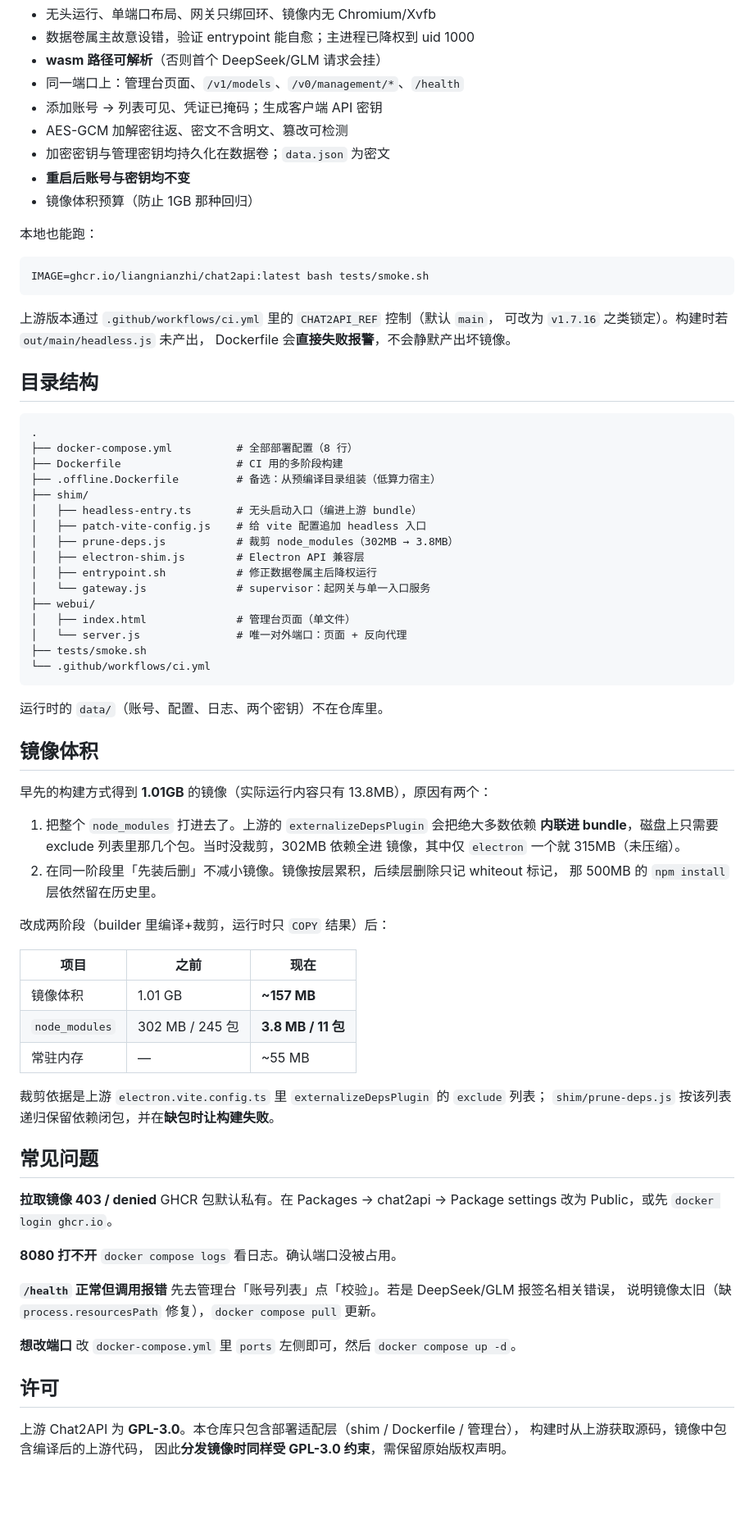
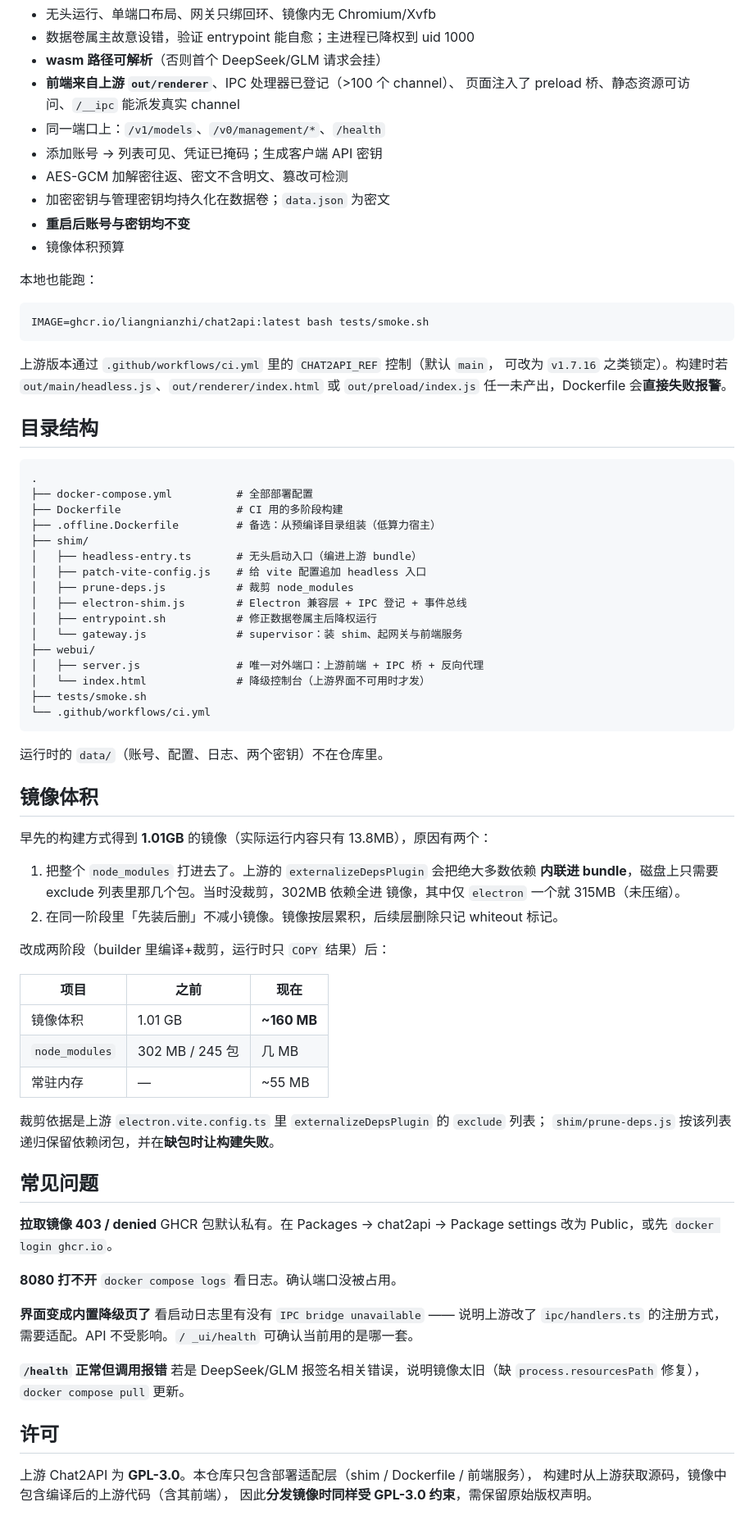
Before and after one commit to liangnianzhi/chat2api, a Markdown page: README.md, the part around one of its changes. Shown at 82% size. Rendered like a GitHub page; blank space fills up the shorter version.

````diff
--- a/README.md
+++ b/README.md
@@ -193,12 +231,14 @@ lint → 构建镜像 → 校验 compose → 真实 compose up → 冒烟测试
 - 无头运行、单端口布局、网关只绑回环、镜像内无 Chromium/Xvfb
 - 数据卷属主故意设错，验证 entrypoint 能自愈；主进程已降权到 uid 1000
 - **wasm 路径可解析**（否则首个 DeepSeek/GLM 请求会挂）
-- 同一端口上：管理台页面、`/v1/models`、`/v0/management/*`、`/health`
+- **前端来自上游 `out/renderer`**、IPC 处理器已登记（>100 个 channel）、
+  页面注入了 preload 桥、静态资源可访问、`/__ipc` 能派发真实 channel
+- 同一端口上：`/v1/models`、`/v0/management/*`、`/health`
 - 添加账号 → 列表可见、凭证已掩码；生成客户端 API 密钥
 - AES-GCM 加解密往返、密文不含明文、篡改可检测
 - 加密密钥与管理密钥均持久化在数据卷；`data.json` 为密文
 - **重启后账号与密钥均不变**
-- 镜像体积预算（防止 1GB 那种回归）
+- 镜像体积预算
 
 本地也能跑：
 
@@ -207,26 +247,26 @@ IMAGE=ghcr.io/liangnianzhi/chat2api:latest bash tests/smoke.sh
 ```
 
 上游版本通过 `.github/workflows/ci.yml` 里的 `CHAT2API_REF` 控制（默认 `main`，
-可改为 `v1.7.16` 之类锁定）。构建时若 `out/main/headless.js` 未产出，
-Dockerfile 会**直接失败报警**，不会静默产出坏镜像。
+可改为 `v1.7.16` 之类锁定）。构建时若 `out/main/headless.js`、`out/renderer/index.html`
+或 `out/preload/index.js` 任一未产出，Dockerfile 会**直接失败报警**。
 
 ## 目录结构
 
 ```
 .
-├── docker-compose.yml          # 全部部署配置（8 行）
+├── docker-compose.yml          # 全部部署配置
 ├── Dockerfile                  # CI 用的多阶段构建
 ├── .offline.Dockerfile         # 备选：从预编译目录组装（低算力宿主）
 ├── shim/
 │   ├── headless-entry.ts       # 无头启动入口（编进上游 bundle）
 │   ├── patch-vite-config.js    # 给 vite 配置追加 headless 入口
-│   ├── prune-deps.js           # 裁剪 node_modules（302MB → 3.8MB）
-│   ├── electron-shim.js        # Electron API 兼容层
+│   ├── prune-deps.js           # 裁剪 node_modules
+│   ├── electron-shim.js        # Electron 兼容层 + IPC 登记 + 事件总线
 │   ├── entrypoint.sh           # 修正数据卷属主后降权运行
-│   └── gateway.js              # supervisor：起网关与单一入口服务
+│   └── gateway.js              # supervisor：装 shim、起网关与前端服务
 ├── webui/
-│   ├── index.html              # 管理台页面（单文件）
-│   └── server.js               # 唯一对外端口：页面 + 反向代理
+│   ├── server.js               # 唯一对外端口：上游前端 + IPC 桥 + 反向代理
+│   └── index.html              # 降级控制台（上游界面不可用时才发）
 ├── tests/smoke.sh
 └── .github/workflows/ci.yml
 ```
@@ -240,15 +280,14 @@ Dockerfile 会**直接失败报警**，不会静默产出坏镜像。
 1. 把整个 `node_modules` 打进去了。上游的 `externalizeDepsPlugin` 会把绝大多数依赖
    **内联进 bundle**，磁盘上只需要 exclude 列表里那几个包。当时没裁剪，302MB 依赖全进
    镜像，其中仅 `electron` 一个就 315MB（未压缩）。
-2. 在同一阶段里「先装后删」不减小镜像。镜像按层累积，后续层删除只记 whiteout 标记，
-   那 500MB 的 `npm install` 层依然留在历史里。
+2. 在同一阶段里「先装后删」不减小镜像。镜像按层累积，后续层删除只记 whiteout 标记。
 
 改成两阶段（builder 里编译+裁剪，运行时只 `COPY` 结果）后：
 
 | 项目 | 之前 | 现在 |
 |---|---|---|
-| 镜像体积 | 1.01 GB | **~157 MB** |
-| `node_modules` | 302 MB / 245 包 | **3.8 MB / 11 包** |
+| 镜像体积 | 1.01 GB | **~160 MB** |
+| `node_modules` | 302 MB / 245 包 | 几 MB |
 | 常驻内存 | — | ~55 MB |
 
 裁剪依据是上游 `electron.vite.config.ts` 里 `externalizeDepsPlugin` 的 `exclude` 列表；
@@ -262,15 +301,16 @@ GHCR 包默认私有。在 Packages → chat2api → Package settings 改为 Pub
 **8080 打不开**
 `docker compose logs` 看日志。确认端口没被占用。
 
+**界面变成内置降级页了**
+看启动日志里有没有 `IPC bridge unavailable` —— 说明上游改了 `ipc/handlers.ts` 的注册方式，
+需要适配。API 不受影响。`/ _ui/health` 可确认当前用的是哪一套。
+
 **`/health` 正常但调用报错**
-先去管理台「账号列表」点「校验」。若是 DeepSeek/GLM 报签名相关错误，
-说明镜像太旧（缺 `process.resourcesPath` 修复），`docker compose pull` 更新。
-
-**想改端口**
-改 `docker-compose.yml` 里 `ports` 左侧即可，然后 `docker compose up -d`。
+若是 DeepSeek/GLM 报签名相关错误，说明镜像太旧（缺 `process.resourcesPath` 修复），
+`docker compose pull` 更新。
 
 ## 许可
 
-上游 Chat2API 为 **GPL-3.0**。本仓库只包含部署适配层（shim / Dockerfile / 管理台），
-构建时从上游获取源码，镜像中包含编译后的上游代码，
+上游 Chat2API 为 **GPL-3.0**。本仓库只包含部署适配层（shim / Dockerfile / 前端服务），
+构建时从上游获取源码，镜像中包含编译后的上游代码（含其前端），
 因此**分发镜像时同样受 GPL-3.0 约束**，需保留原始版权声明。
````
Also changed, not shown: other parts of README.md (+88 -50 lines).
